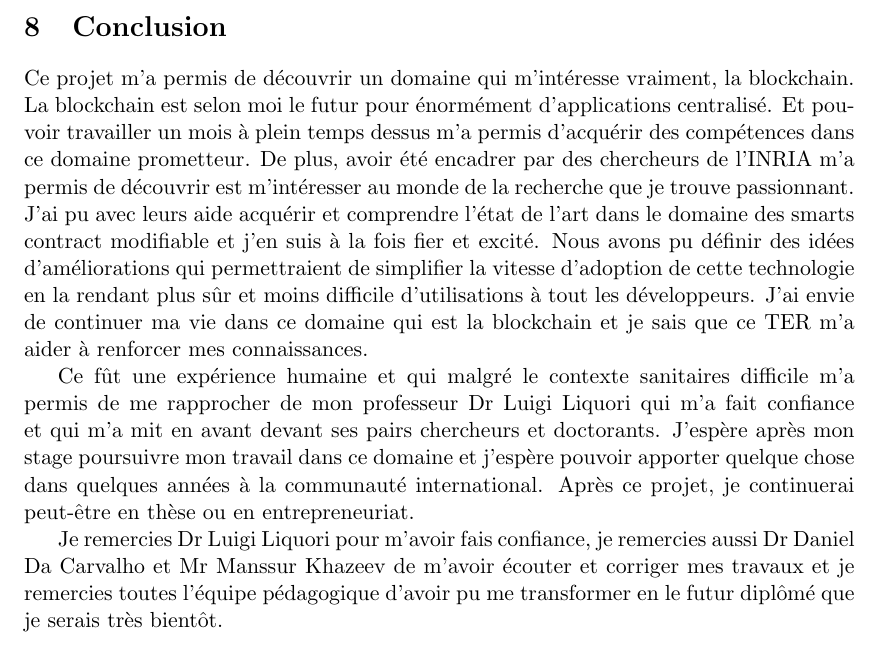
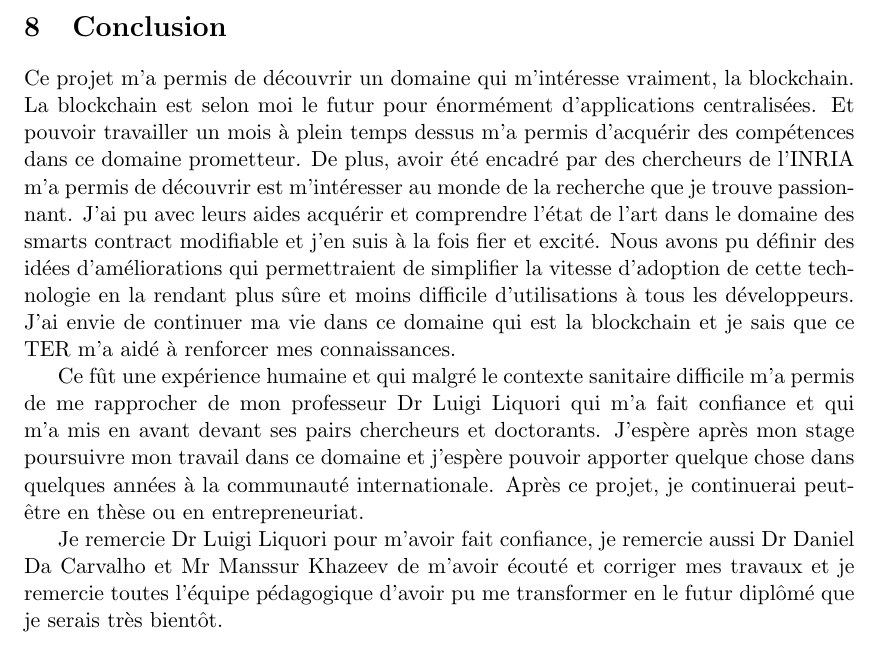
Before and after one commit to Louis-Amas/Projet_TER, a LaTeX paper (rapport/Rapport.tex, which reads rapport/files/conclusion.tex): part of page 15 of 16, cut so that both start at the same text. Compiled offline with pdfLaTeX.

Commit message:
Added content

```diff
--- a/rapport/files/conclusion.tex
+++ b/rapport/files/conclusion.tex
@@ -1,20 +1,20 @@
 \section{Conclusion}
 
 Ce projet m'a permis de découvrir un domaine qui m'intéresse vraiment, la blockchain. La blockchain est selon moi
-le futur pour énormément d'applications centralisé. Et pouvoir travailler un mois à plein temps dessus m'a permis
-d'acquérir des compétences dans ce domaine prometteur. De plus, avoir été encadrer par des chercheurs de l'INRIA
+le futur pour énormément d'applications centralisées. Et pouvoir travailler un mois à plein temps dessus m'a permis
+d'acquérir des compétences dans ce domaine prometteur. De plus, avoir été encadré par des chercheurs de l'INRIA
 m'a permis de découvrir est m'intéresser au monde de la recherche que je trouve passionnant. J'ai pu avec leurs
-aide acquérir et comprendre l'état de l'art dans le domaine des smarts contract modifiable et j'en suis à la fois
+aides acquérir et comprendre l'état de l'art dans le domaine des smarts contract modifiable et j'en suis à la fois
 fier et excité. Nous avons pu définir des idées d'améliorations qui permettraient de simplifier la vitesse d'adoption
-de cette technologie en la rendant plus sûr et moins difficile d'utilisations à tout les développeurs. J'ai
-envie de continuer ma vie dans ce domaine qui est la blockchain et je sais que ce TER m'a aider à renforcer mes
+de cette technologie en la rendant plus sûre et moins difficile d'utilisations à tous les développeurs. J'ai
+envie de continuer ma vie dans ce domaine qui est la blockchain et je sais que ce TER m'a aidé à renforcer mes
 connaissances.
 
-Ce fût une expérience humaine et qui malgré le contexte sanitaires difficile m'a permis de me rapprocher de mon
-professeur Dr Luigi Liquori qui m'a fait confiance et qui m'a mit en avant devant ses pairs chercheurs et doctorants.
+Ce fût une expérience humaine et qui malgré le contexte sanitaire difficile m'a permis de me rapprocher de mon
+professeur Dr Luigi Liquori qui m'a fait confiance et qui m'a mis en avant devant ses pairs chercheurs et doctorants.
 J'espère après mon stage poursuivre mon travail dans ce domaine et j'espère pouvoir apporter quelque chose dans quelques
-années à la communauté international. Après ce projet, je continuerai peut-être en thèse ou en entrepreneuriat.
+années à la communauté internationale. Après ce projet, je continuerai peut-être en thèse ou en entrepreneuriat.
 
-Je remercies Dr Luigi Liquori pour m'avoir fais confiance, je remercies aussi Dr Daniel Da Carvalho et Mr Manssur Khazeev
-de m'avoir écouter et corriger mes travaux et je remercies toutes l'équipe pédagogique d'avoir pu me transformer en le
+Je remercie Dr Luigi Liquori pour m'avoir fait confiance, je remercie aussi Dr Daniel Da Carvalho et Mr Manssur Khazeev
+de m'avoir écouté et corriger mes travaux et je remercie toutes l'équipe pédagogique d'avoir pu me transformer en le
 futur diplômé que je serais très bientôt.
```
Also changed, not shown: rapport/Rapport.pdf, 2 other files.
